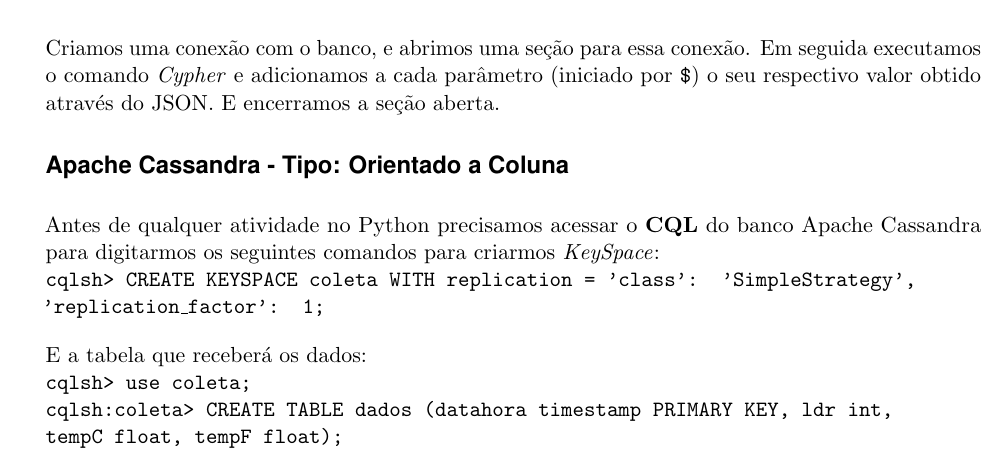
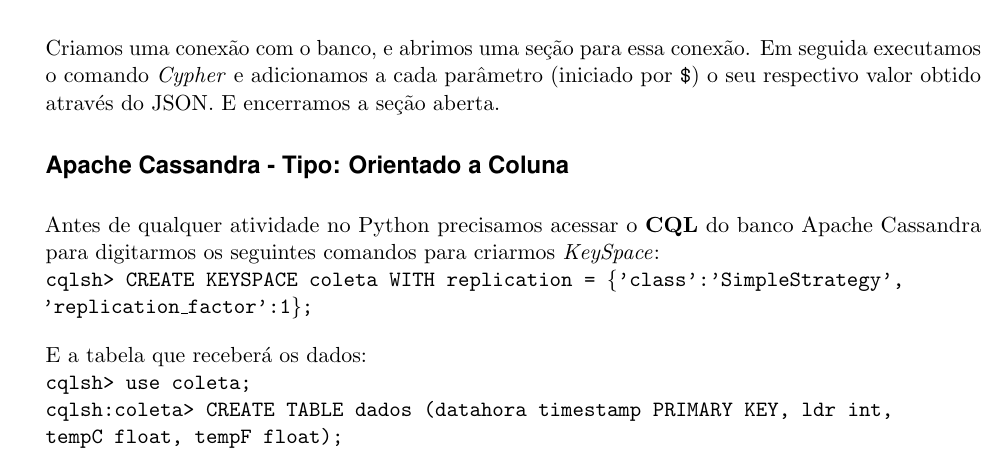
Before and after one commit to fernandoans/arduinoaobanco, a LaTeX document (Apostila/ObterDadosArduino.tex): part of page 7 of 8, cut so that both start at the same text. Compiled offline with pdfLaTeX.

Commit message:
[Fix] Correção do Cassandra

```diff
--- a/Apostila/ObterDadosArduino.tex
+++ b/Apostila/ObterDadosArduino.tex
@@ -276,7 +276,7 @@
 
 \subsection*{Apache Cassandra - Tipo: Orientado a Coluna}
 Antes de qualquer atividade no Python precisamos acessar o \textbf{CQL} do banco Apache Cassandra para digitarmos os seguintes comandos para criarmos \textit{KeySpace}: \\
-{\ttfamily cqlsh> CREATE KEYSPACE coleta WITH replication = {'class': 'SimpleStrategy', \\ 'replication\_factor': 1};}
+{\ttfamily cqlsh> CREATE KEYSPACE coleta WITH replication = \{'class':'SimpleStrategy', \\ 'replication\_factor':1\};}
 
 E a tabela que receberá os dados: \\
 {\ttfamily cqlsh> use coleta;} \\
```
Also changed, not shown: Apostila/ObterDadosArduino.pdf.
